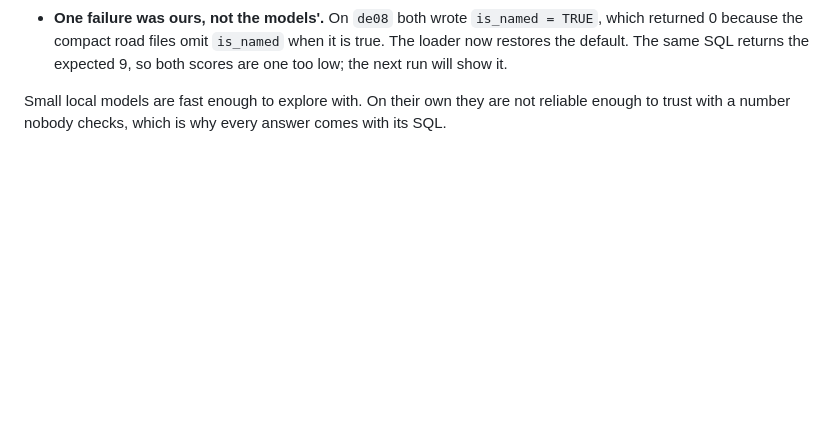
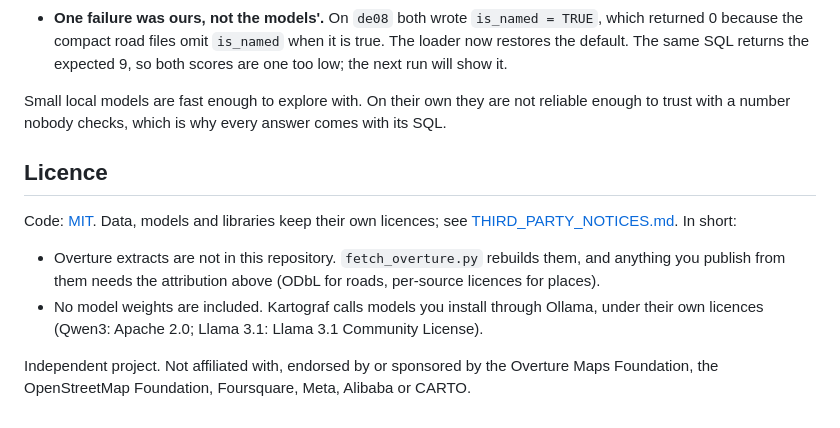
Before and after one commit to BRKMYR/kartograf, a Markdown page: README.md, the part around one of its changes. GitHub-like rendering; blank space fills up the shorter version.

```diff
--- a/README.md
+++ b/README.md
@@ -337,3 +351,18 @@ What the failures say:
 Small local models are fast enough to explore with. On their own they are not
 reliable enough to trust with a number nobody checks, which is why every answer
 comes with its SQL.
+
+## Licence
+
+Code: [MIT](LICENSE). Data, models and libraries keep their own licences; see
+[THIRD_PARTY_NOTICES.md](THIRD_PARTY_NOTICES.md). In short:
+
+- Overture extracts are not in this repository. `fetch_overture.py` rebuilds them,
+  and anything you publish from them needs the attribution above (ODbL for roads,
+  per-source licences for places).
+- No model weights are included. Kartograf calls models you install through
+  Ollama, under their own licences (Qwen3: Apache 2.0; Llama 3.1: Llama 3.1
+  Community License).
+
+Independent project. Not affiliated with, endorsed by or sponsored by the Overture
+Maps Foundation, the OpenStreetMap Foundation, Foursquare, Meta, Alibaba or CARTO.
```
Also changed, not shown: other parts of README.md (+39 -25 lines), THIRD_PARTY_NOTICES.md (added, +55 -0 lines), docs/img/answer.png (added), docs/img/home.png (added), 1 other file.
